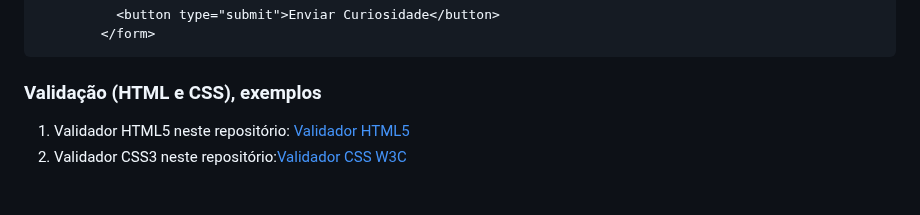
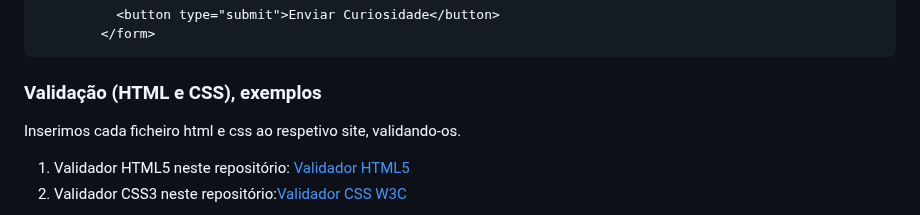
Before and after one commit to inf2425tig04/trabalho_ti, a Markdown page: doc/Capitulo 3.md, the part around the change. GitHub-like rendering; blank space fills up the shorter version.

````diff
--- a/doc/Capitulo 3.md
+++ b/doc/Capitulo 3.md
@@ -65,6 +65,7 @@ README.md
 ```
 
 ### Validação (HTML e CSS), exemplos
+Inserimos cada ficheiro html e css ao respetivo site, validando-os.
 
 1. Validador HTML5 neste repositório:
 [Validador HTML5](https://validator.w3.org/nu/?showsource=yes&showoutline=yes&showimagereport=yes&doc=https%3A%2F%2Fgithub.com%2Finf2425tig04%2Ftrabalho_ti)
````
